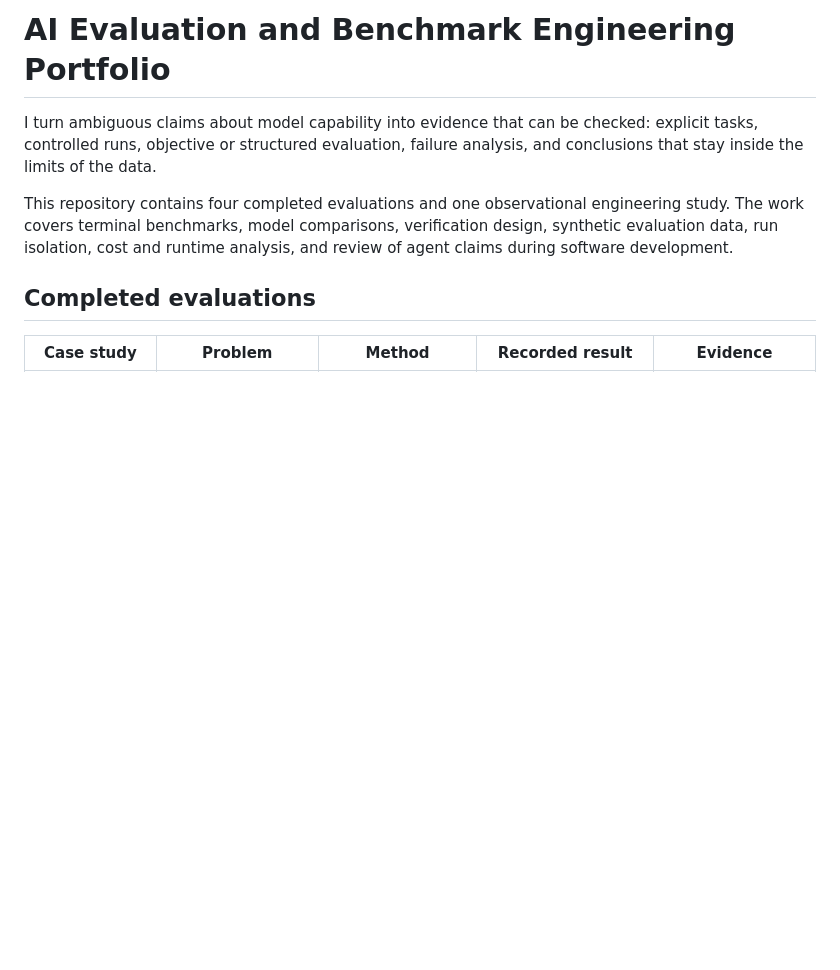
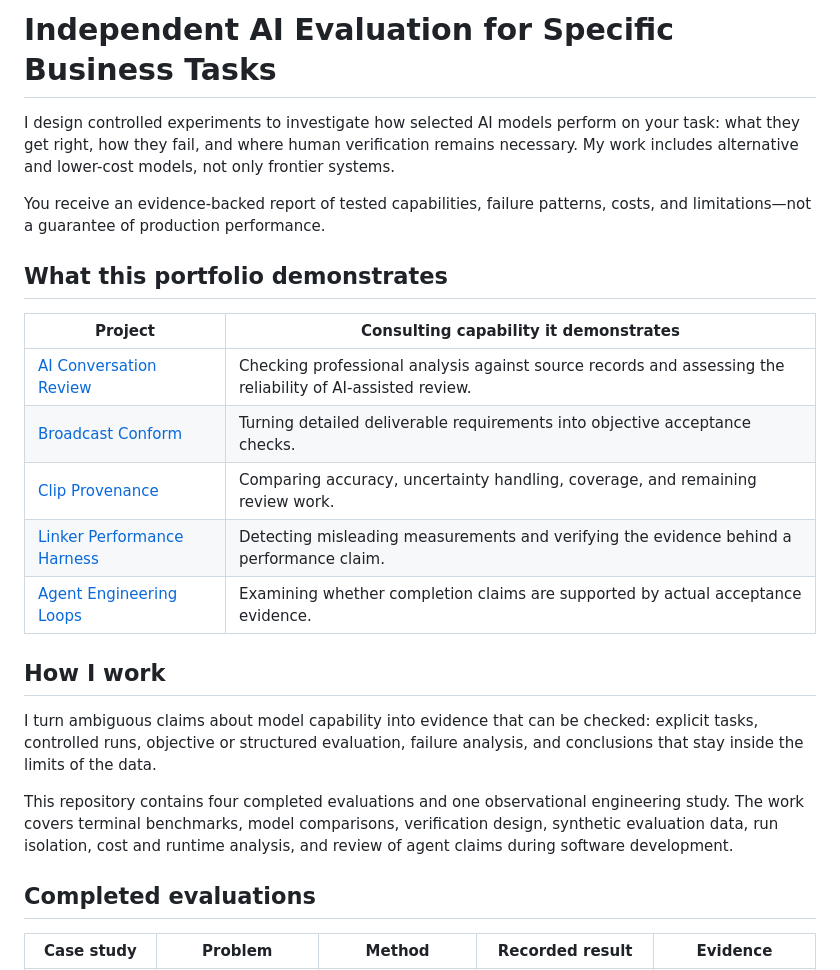
Before and after one commit to krisleighmiller/kris-ai-evaluation-portfolio, a Markdown page: README.md, the part around the change. GitHub-like rendering; blank space fills up the shorter version.

Commit message:
Lead portfolio with client-facing services

```diff
--- a/README.md
+++ b/README.md
@@ -1,4 +1,20 @@
-# AI Evaluation and Benchmark Engineering Portfolio
+# Independent AI Evaluation for Specific Business Tasks
+
+I design controlled experiments to investigate how selected AI models perform on your task: what they get right, how they fail, and where human verification remains necessary. My work includes alternative and lower-cost models, not only frontier systems.
+
+You receive an evidence-backed report of tested capabilities, failure patterns, costs, and limitations—not a guarantee of production performance.
+
+## What this portfolio demonstrates
+
+| Project | Consulting capability it demonstrates |
+| --- | --- |
+| [AI Conversation Review](case-studies/conversation-quality-comparison/) | Checking professional analysis against source records and assessing the reliability of AI-assisted review. |
+| [Broadcast Conform](case-studies/broadcast-conform/) | Turning detailed deliverable requirements into objective acceptance checks. |
+| [Clip Provenance](case-studies/clip-provenance-comparison/) | Comparing accuracy, uncertainty handling, coverage, and remaining review work. |
+| [Linker Performance Harness](case-studies/linker-performance-harness/) | Detecting misleading measurements and verifying the evidence behind a performance claim. |
+| [Agent Engineering Loops](case-studies/agent-engineering-loops/) | Examining whether completion claims are supported by actual acceptance evidence. |
+
+## How I work
 
 I turn ambiguous claims about model capability into evidence that can be checked: explicit tasks, controlled runs, objective or structured evaluation, failure analysis, and conclusions that stay inside the limits of the data.
 
```
